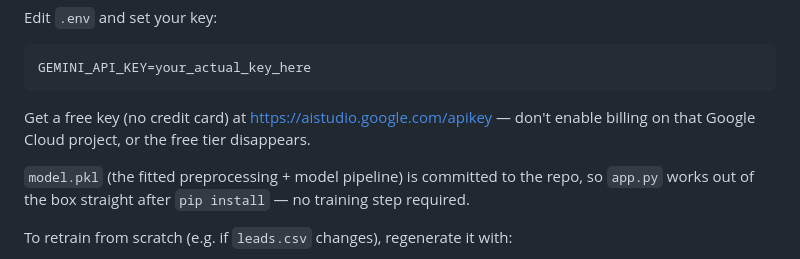
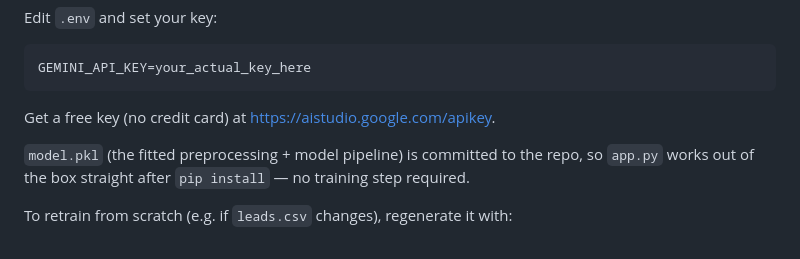
Before and after one commit to Ahmedimtiaz-github/mgc-task, a Markdown page: README.md, the part around the change. Drawn GitHub-style.

````diff
--- a/README.md
+++ b/README.md
@@ -18,8 +18,7 @@ Edit `.env` and set your key:
 GEMINI_API_KEY=your_actual_key_here
 ```
 
-Get a free key (no credit card) at https://aistudio.google.com/apikey — don't enable
-billing on that Google Cloud project, or the free tier disappears.
+Get a free key (no credit card) at https://aistudio.google.com/apikey.
 
 `model.pkl` (the fitted preprocessing + model pipeline) is committed to the repo, so
 `app.py` works out of the box straight after `pip install` — no training step required.
````
